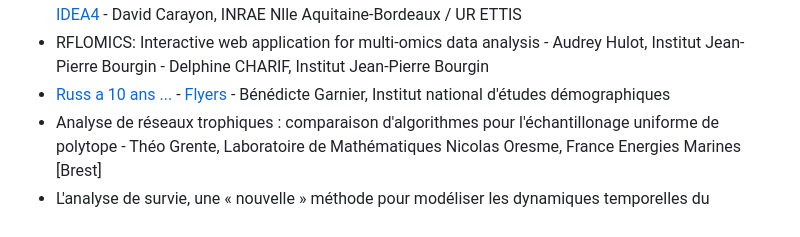
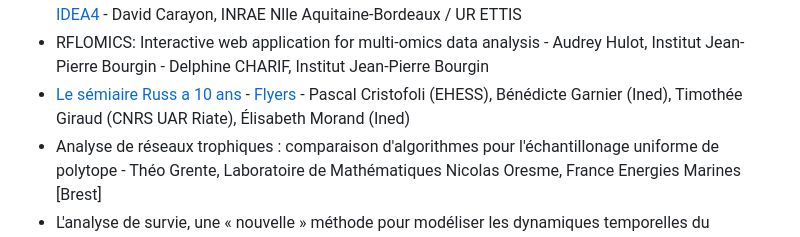
Before and after one commit to Rencontres-R/Rencontres_R_2023, a Markdown page: README.md, the part around the change. Drawn GitHub-style.

Commit message:
typo fix

```diff
--- a/README.md
+++ b/README.md
@@ -64,7 +64,7 @@ https://rr2023.sciencesconf.org/page/tutoriels
 * [Développement d'une base de données hydro-climatiques nationale à l'aide de R](Posters/BDD-Hydroclim_poster_Rencontres-R-2023.pdf) - Guilherme Mendoza Guimarães, Hydrosystèmes continentaux anthropisés : ressources, risques, restauration
 * [IDEATools : Un package R pour évaluer la durabilité des exploitations agricoles avec la méthode IDEA4](Posters/poster_IDEATools.pdf) - David Carayon, INRAE Nlle Aquitaine-Bordeaux / UR ETTIS
 *  RFLOMICS: Interactive web application for multi-omics data analysis - Audrey Hulot, Institut Jean-Pierre Bourgin - Delphine CHARIF, Institut Jean-Pierre Bourgin
-* [Russ a 10 ans ...](Posters/Poster_RUSS_2023.pdf) - [Flyers](Posters/Flyer_RUSS_2023.pdf) - Bénédicte Garnier, Institut national d'études démographiques
+* [Le sémiaire Russ a 10 ans](Posters/Poster_RUSS_2023.pdf) - [Flyers](Posters/Flyer_RUSS_2023.pdf) - Pascal Cristofoli (EHESS), Bénédicte Garnier (Ined), Timothée Giraud (CNRS UAR Riate), Élisabeth Morand (Ined)
 *  Analyse de réseaux trophiques : comparaison d'algorithmes pour l'échantillonage uniforme de polytope - Théo Grente, Laboratoire de Mathématiques Nicolas Oresme, France Energies Marines [Brest]
 *  L'analyse de survie, une « nouvelle » méthode pour modéliser les dynamiques temporelles du dépérissement de la vigne - Inchboard Lauren, Bordeaux Sciences Agro [Gradignan]
 * [Le futur c'est SAS ! Euh. . . non, Sass !](Posters/poster_breant_sass.pdf) - Arthur Bréant, ThinkR
```
